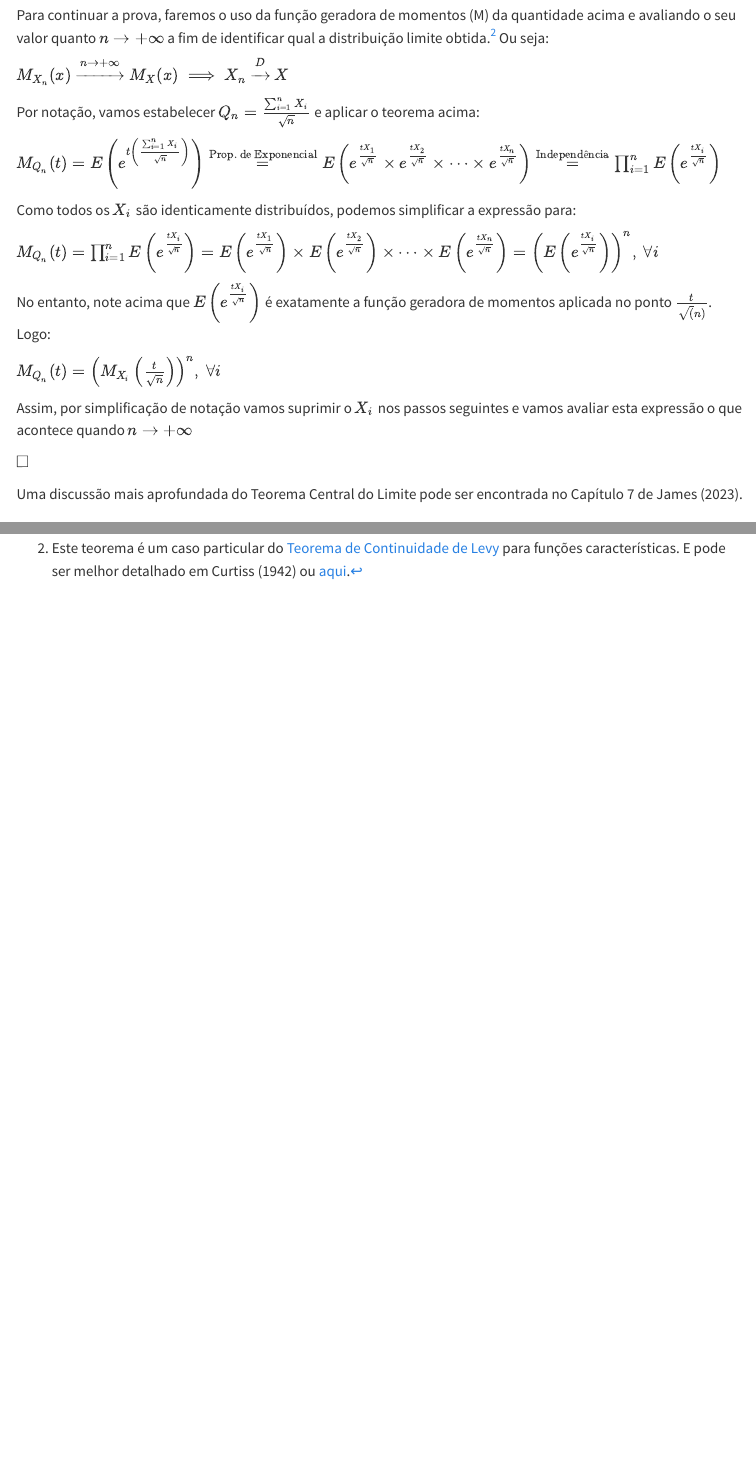
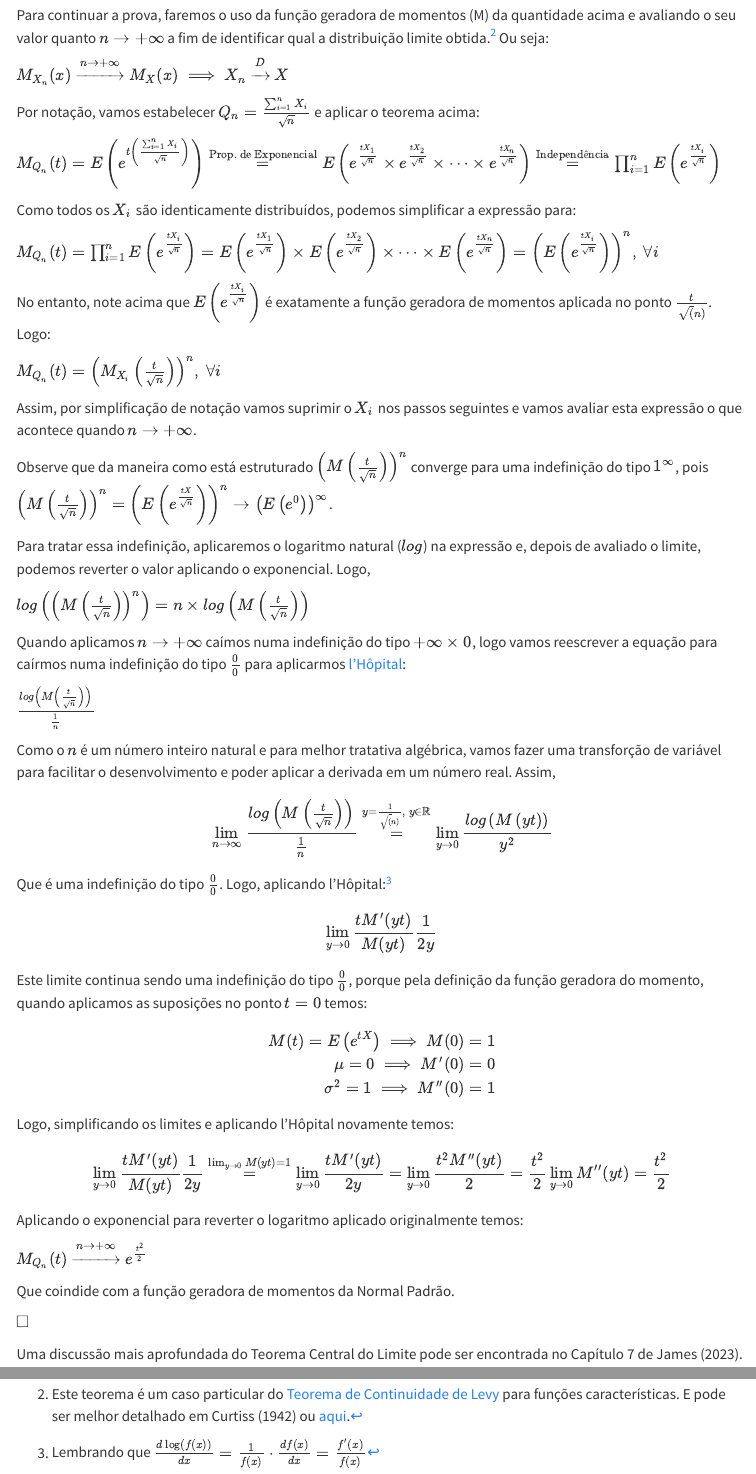
Before and after one commit to renanxcortes/quarto_teste_2, a Quarto document (Probabilidade/TCL.qmd): the page in a window 1100 px wide, from 1330 px down, and a second part further down, joined at a grey line. Rendered offline with R 4.5, knitr and Pandoc in place of Quarto, with nearby package versions; menus at the side of the page are left out.

Commit message:
finaliza prova do tcl

```diff
--- a/Probabilidade/TCL.qmd
+++ b/Probabilidade/TCL.qmd
@@ -79,11 +79,50 @@ No entanto, note acima que $E\left( e^{\frac{tX_i}{\sqrt{n}}} \right)$ é exatam
 
 $M_{Q_n}(t) = \left( M_{X_i}\left( \frac{t}{\sqrt{n}} \right) \right)^n, \ \forall i$
 
-Assim, por simplificação de notação vamos suprimir o $X_i$ nos passos seguintes e vamos avaliar esta expressão o que acontece quando $n \rightarrow +\infty$
+Assim, por simplificação de notação vamos suprimir o $X_i$ nos passos seguintes e vamos avaliar esta expressão o que acontece quando $n \rightarrow +\infty$.
 
+Observe que da maneira como está estruturado $\left( M\left( \frac{t}{\sqrt{n}} \right) \right)^n$ converge para uma indefinição do tipo $1^\infty$, pois $\left( M\left( \frac{t}{\sqrt{n}} \right) \right)^n = \left( E\left( e^{\frac{tX}{\sqrt{n}}} \right) \right)^n \rightarrow \left( E\left( e^0 \right) \right)^\infty$.
 
+Para tratar essa indefinição, aplicaremos o logaritmo natural ($log$) na expressão e, depois de avaliado o limite, podemos reverter o valor aplicando o exponencial. Logo,
 
+$log\left(\left( M\left( \frac{t}{\sqrt{n}} \right) \right)^n \right) = n\times log\left( M\left( \frac{t}{\sqrt{n}} \right) \right)$
 
+Quando aplicamos $n \rightarrow +\infty$ caímos numa indefinição do tipo $+\infty \times 0$, logo vamos reescrever a equação para caírmos numa indefinição do tipo $\frac{0}{0}$ para aplicarmos [l'Hôpital](https://pt.wikipedia.org/wiki/Regra_de_l%27H%C3%B4pital):
+
+$\frac{log\left( M\left( \frac{t}{\sqrt{n}} \right) \right)}{\frac{1}{n}}$
+
+Como o $n$ é um número inteiro natural e para melhor tratativa algébrica, vamos fazer uma transforção de variável para facilitar o desenvolvimento e poder aplicar a derivada em um número real. Assim,
+
+$$
+\lim_{n\to\infty}\frac{log\left( M\left( \frac{t}{\sqrt{n}} \right) \right)}{\frac{1}{n}} \overset{y=\frac{1}{\sqrt(n)}, \ y \in \mathbb{R} }{=} \lim_{y\to 0}\frac{log\left( M\left( yt \right) \right)}{y^2}
+$$
+
+Que é uma indefinição do tipo $\frac{0}{0}$. Logo, aplicando l'Hôpital:^[Lembrando que $\frac{d\log(f(x))}{dx} = \frac{1}{f(x)} \cdot \frac{df(x)}{dx} = \frac{f'(x)}{f(x)}$]
+
+$$
+\lim_{y\to 0}\frac{tM'(yt)}{M(yt)}\frac{1}{2y}
+$$
+
+Este limite continua sendo uma indefinição do tipo $\frac{0}{0}$, porque pela definição da função geradora do momento, quando aplicamos as suposições no ponto $t=0$ temos:
+
+$$
+\begin{aligned}
+M(t) = E\left(e^{tX}\right) \implies M(0) = 1 \\
+\mu = 0 \implies M'(0) = 0 \\
+\sigma^2 = 1 \implies M''(0) = 1
+\end{aligned}
+$$
+Logo, simplificando os limites e aplicando l'Hôpital novamente temos:
+
+$$
+\lim_{y\to 0}\frac{tM'(yt)}{M(yt)}\frac{1}{2y} \overset{\lim_{y\to 0}{M(yt)}=1}{=} \lim_{y\to 0}\frac{tM'(yt)}{2y} = \lim_{y\to 0}\frac{t^2M''(yt)}{2} = \frac{t^2}{2} \lim_{y\to 0}M''(yt) = \frac{t^2}{2}
+$$
+
+Aplicando o exponencial para reverter o logaritmo aplicado originalmente temos:
+
+$M_{Q_n}(t) \xrightarrow{n \rightarrow +\infty} e^{\frac{t^2}{2}}$
+
+Que coindide com a função geradora de momentos da Normal Padrão.
 
 $\square$
 
```
Also changed, not shown: docs/search.json, 1 other file.
